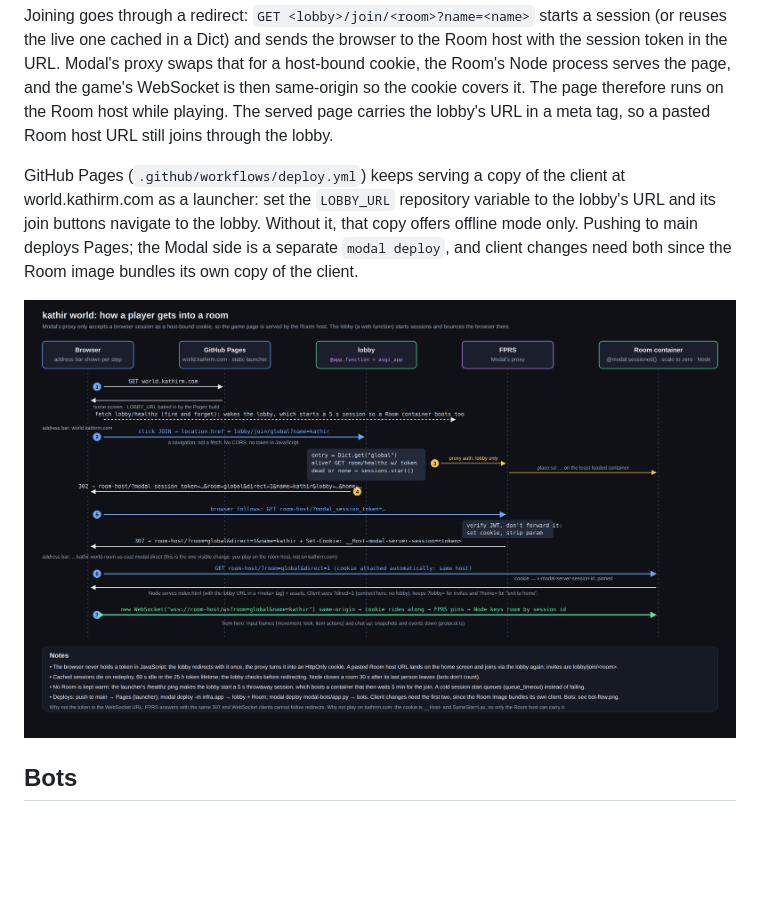
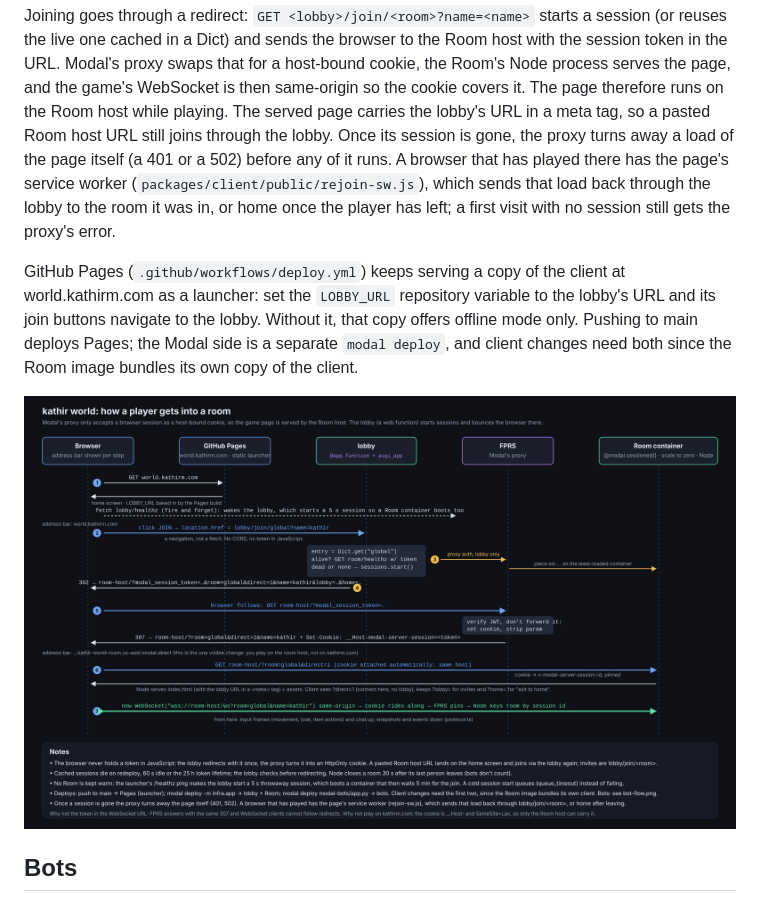
Before and after one commit to kathirmeyyappan/world, a Markdown page: docs/development.md, the part around the change. GitHub-like rendering; pictures changed too: docs/join-flow.png; blank space fills up the shorter version.

```diff
--- a/docs/development.md
+++ b/docs/development.md
@@ -71,7 +71,11 @@ the live one cached in a Dict) and sends the browser to the Room host with the s
 URL. Modal's proxy swaps that for a host-bound cookie, the Room's Node process serves the page, and
 the game's WebSocket is then same-origin so the cookie covers it. The page therefore runs on the
 Room host while playing. The served page carries the lobby's URL in a meta tag, so a pasted Room
-host URL still joins through the lobby.
+host URL still joins through the lobby. Once its session is gone, the proxy turns away a load of the
+page itself (a 401 or a 502) before any of it runs. A browser that has played there has the page's
+service worker (`packages/client/public/rejoin-sw.js`), which sends that load back through the lobby
+to the room it was in, or home once the player has left; a first visit with no session still gets
+the proxy's error.
 
 GitHub Pages (`.github/workflows/deploy.yml`) keeps serving a copy of the client at
 world.kathirm.com as a launcher: set the `LOBBY_URL` repository variable to the lobby's URL and
```
Also changed, not shown: 4 other files.
